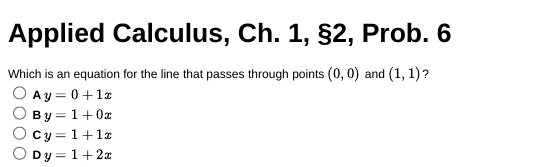
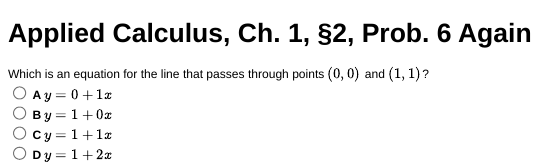
Before and after one commit to dtkaplan/Summer-2013, an R Markdown document (AppliedCalculus/HughesHalletBook/Chap01/C1-S2-P6.Rmd): the page in a window 1100 px wide, from its top. The pictures show the output file AppliedCalculus/HughesHalletBook/Chap01/C1-S2-P6.html that the author committed with the source, opened offline.

Commit message:
Pushing prob 6

```diff
--- a/AppliedCalculus/HughesHalletBook/Chap01/C1-S2-P6.Rmd
+++ b/AppliedCalculus/HughesHalletBook/Chap01/C1-S2-P6.Rmd
@@ -1,4 +1,4 @@
-Applied Calculus, Ch. 1, §2, Prob. 6
+Applied Calculus, Ch. 1, §2, Prob. 6 Again
 ===============================================
 
 
```
Also changed, not shown: AppliedCalculus/HughesHalletBook/Chap01/C1-S2-P6.html.
